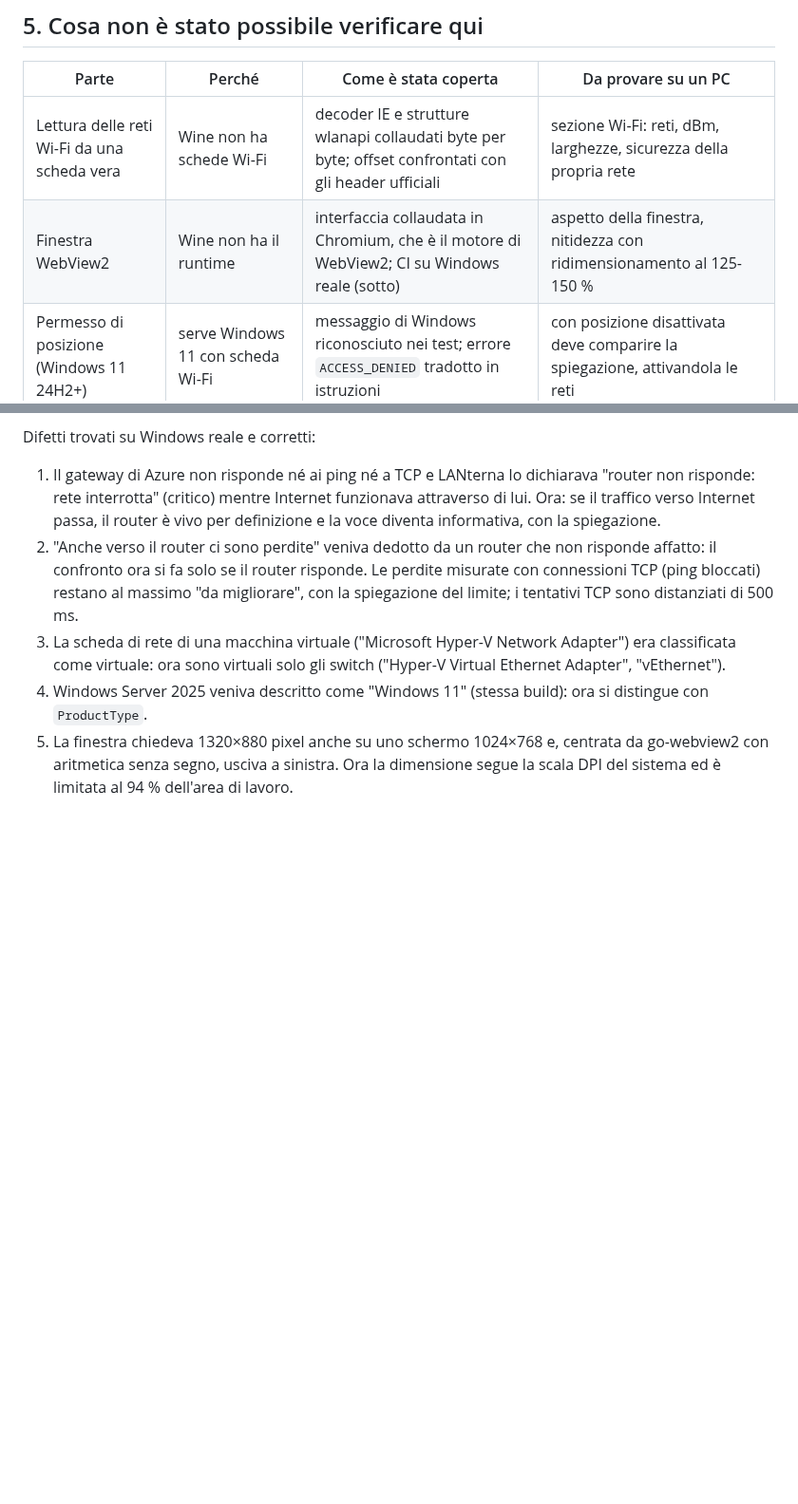
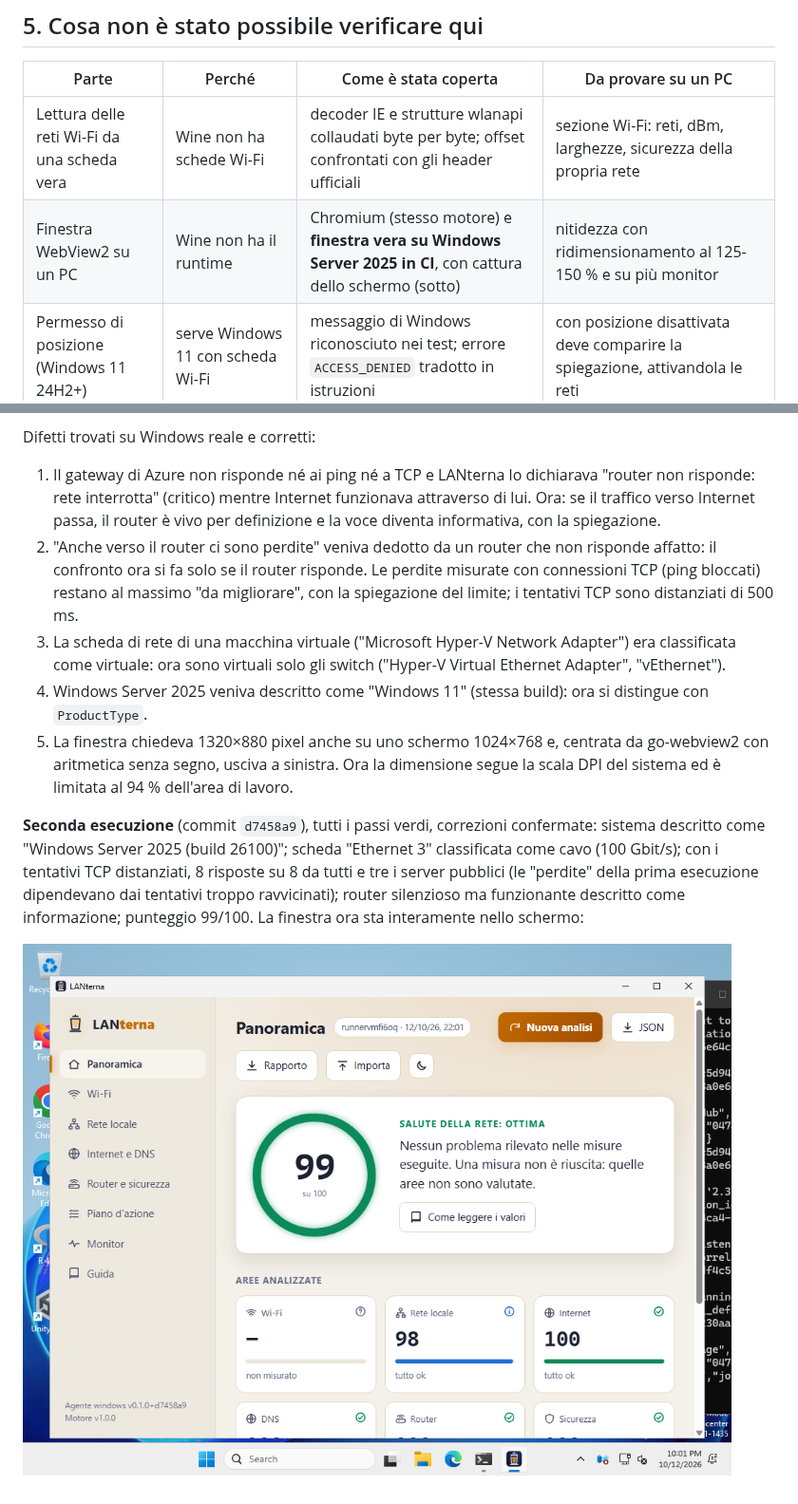
Before and after one commit to number959/Lanterna, a Markdown page: docs/VERIFICHE.md, 2 parts joined by grey strips. Shown at 95% size. Rendered like a GitHub page; pictures changed too: docs/img/windows-reale.png (added); blank space fills up the shorter version.

```diff
--- a/docs/VERIFICHE.md
+++ b/docs/VERIFICHE.md
@@ -77,7 +77,7 @@ nessun errore JavaScript; animazioni disattivate con "riduci movimento"; gravit
 | Parte | Perché | Come è stata coperta | Da provare su un PC |
 | --- | --- | --- | --- |
 | Lettura delle reti Wi-Fi da una scheda vera | Wine non ha schede Wi-Fi | decoder IE e strutture wlanapi collaudati byte per byte; offset confrontati con gli header ufficiali | sezione Wi-Fi: reti, dBm, larghezze, sicurezza della propria rete |
-| Finestra WebView2 | Wine non ha il runtime | interfaccia collaudata in Chromium, che è il motore di WebView2; CI su Windows reale (sotto) | aspetto della finestra, nitidezza con ridimensionamento al 125-150 % |
+| Finestra WebView2 su un PC | Wine non ha il runtime | Chromium (stesso motore) e **finestra vera su Windows Server 2025 in CI**, con cattura dello schermo (sotto) | nitidezza con ridimensionamento al 125-150 % e su più monitor |
 | Permesso di posizione (Windows 11 24H2+) | serve Windows 11 con scheda Wi-Fi | messaggio di Windows riconosciuto nei test; errore `ACCESS_DENIED` tradotto in istruzioni | con posizione disattivata deve comparire la spiegazione, attivandola le reti |
 | UPnP e porte di un router reale | nessun router domestico nel container | router UPnP simulato nei test | modello del router, porte aperte, IP pubblico |
 
@@ -108,3 +108,10 @@ Difetti trovati su Windows reale e corretti:
 4. Windows Server 2025 veniva descritto come "Windows 11" (stessa build): ora si distingue con `ProductType`.
 5. La finestra chiedeva 1320×880 pixel anche su uno schermo 1024×768 e, centrata da go-webview2 con aritmetica senza segno, usciva
    a sinistra. Ora la dimensione segue la scala DPI del sistema ed è limitata al 94 % dell'area di lavoro.
+
+**Seconda esecuzione** (commit `d7458a9`), tutti i passi verdi, correzioni confermate: sistema descritto come "Windows Server 2025
+(build 26100)"; scheda "Ethernet 3" classificata come cavo (100 Gbit/s); con i tentativi TCP distanziati, 8 risposte su 8 da tutti e
+tre i server pubblici (le "perdite" della prima esecuzione dipendevano dai tentativi troppo ravvicinati); router silenzioso ma
+funzionante descritto come informazione; punteggio 99/100. La finestra ora sta interamente nello schermo:
+
+![LANterna su Windows reale](img/windows-reale.png)
```
Also changed, not shown: README.md (+4 -0 lines).
